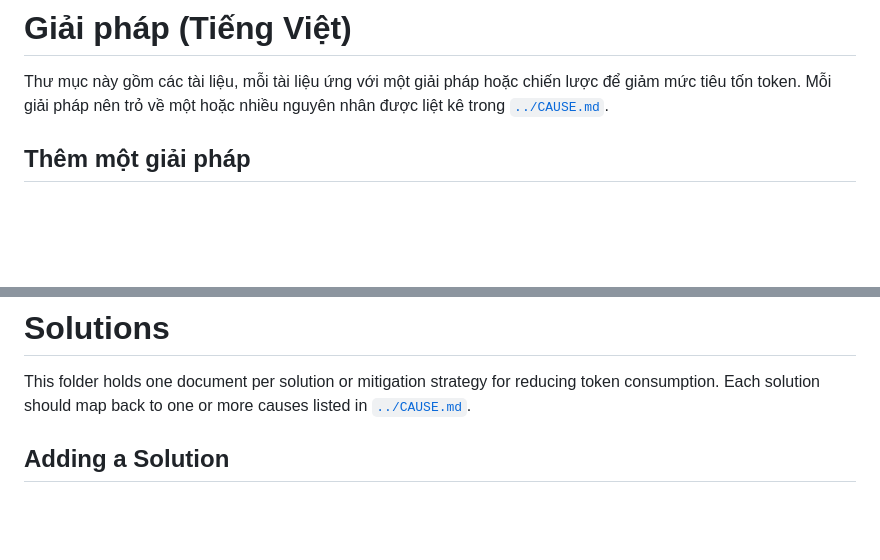
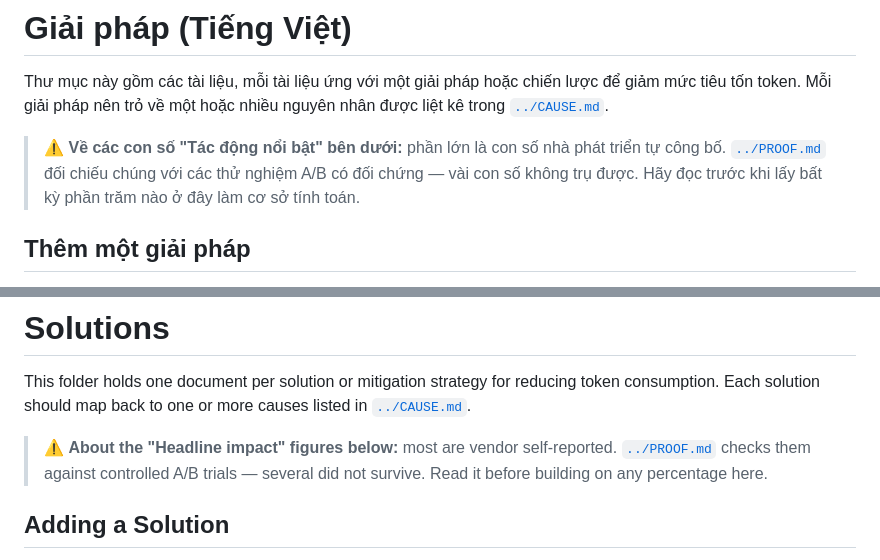
Before and after one commit to dungnm02/token-optimizer, a Markdown page: solutions/README.md, 2 parts joined by grey strips. GitHub-like rendering; blank space fills up the shorter version.

```diff
--- a/solutions/README.md
+++ b/solutions/README.md
@@ -3,6 +3,11 @@
 Thư mục này gồm các tài liệu, mỗi tài liệu ứng với một giải pháp hoặc chiến
 lược để giảm mức tiêu tốn token. Mỗi giải pháp nên trỏ về một hoặc nhiều
 nguyên nhân được liệt kê trong [`../CAUSE.md`](../CAUSE.md).
+
+> ⚠️ **Về các con số "Tác động nổi bật" bên dưới:** phần lớn là con số nhà
+> phát triển tự công bố. [`../PROOF.md`](../PROOF.md) đối chiếu chúng với
+> các thử nghiệm A/B có đối chứng — vài con số không trụ được. Hãy đọc trước
+> khi lấy bất kỳ phần trăm nào ở đây làm cơ sở tính toán.
 
 ## Thêm một giải pháp
 
@@ -142,6 +147,11 @@ cơ chế hoạt động.
 This folder holds one document per solution or mitigation strategy for reducing
 token consumption. Each solution should map back to one or more causes listed in
 [`../CAUSE.md`](../CAUSE.md).
+
+> ⚠️ **About the "Headline impact" figures below:** most are vendor
+> self-reported. [`../PROOF.md`](../PROOF.md) checks them against controlled
+> A/B trials — several did not survive. Read it before building on any
+> percentage here.
 
 ## Adding a Solution
 
```
Also changed, not shown: other parts of solutions/README.md (+6 -6 lines), README.md (+22 -12 lines), SUMMARY.md (+10 -0 lines).
